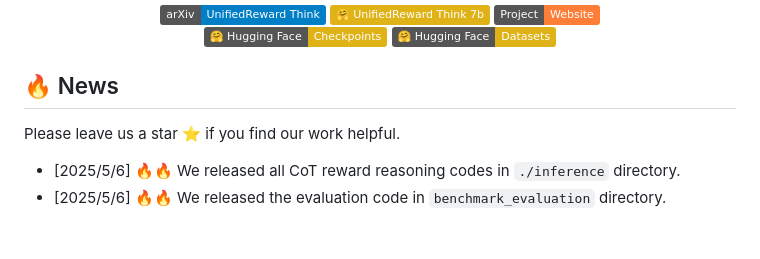
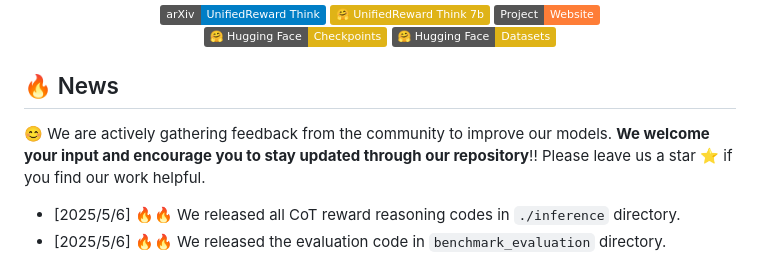
Before and after one commit to Ni-Songhao/UnifiedReward, a Markdown page: UnifiedReward-Think/README.md, the part around the change. Drawn GitHub-style; badges without logos; blank space fills up the shorter version.

```diff
--- a/UnifiedReward-Think/README.md
+++ b/UnifiedReward-Think/README.md
@@ -32,6 +32,7 @@ through Reinforcement Fine-Tuning
 </div>
 
 ## 🔥 News
+😊 We are actively gathering feedback from the community to improve our models. **We welcome your input and encourage you to stay updated through our repository**!!
 Please leave us a star ⭐ if you find our work helpful.
 - [2025/5/6] 🔥🔥 We released all CoT reward reasoning codes in `./inference` directory.
 - [2025/5/6] 🔥🔥 We released the evaluation code in `benchmark_evaluation` directory.
```
